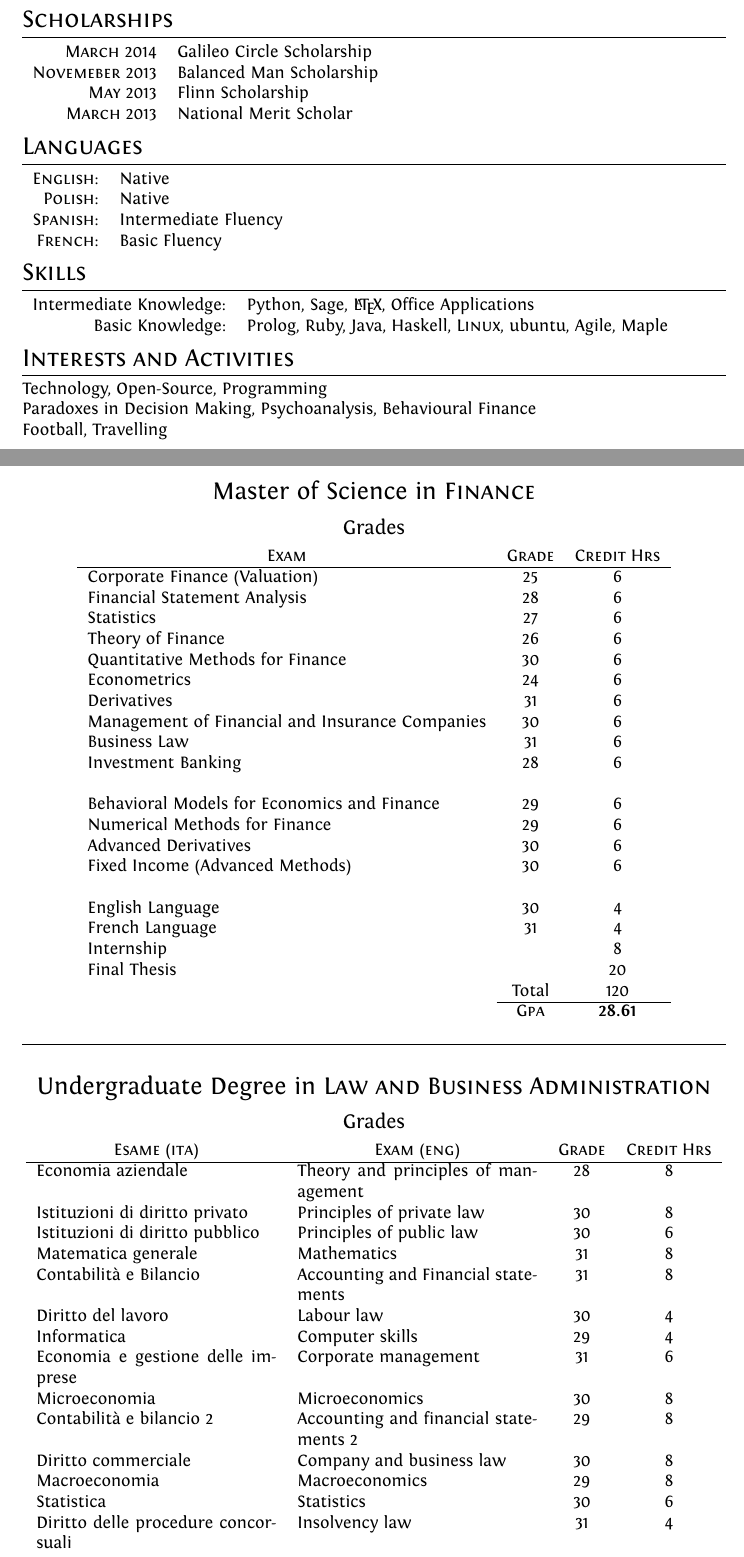
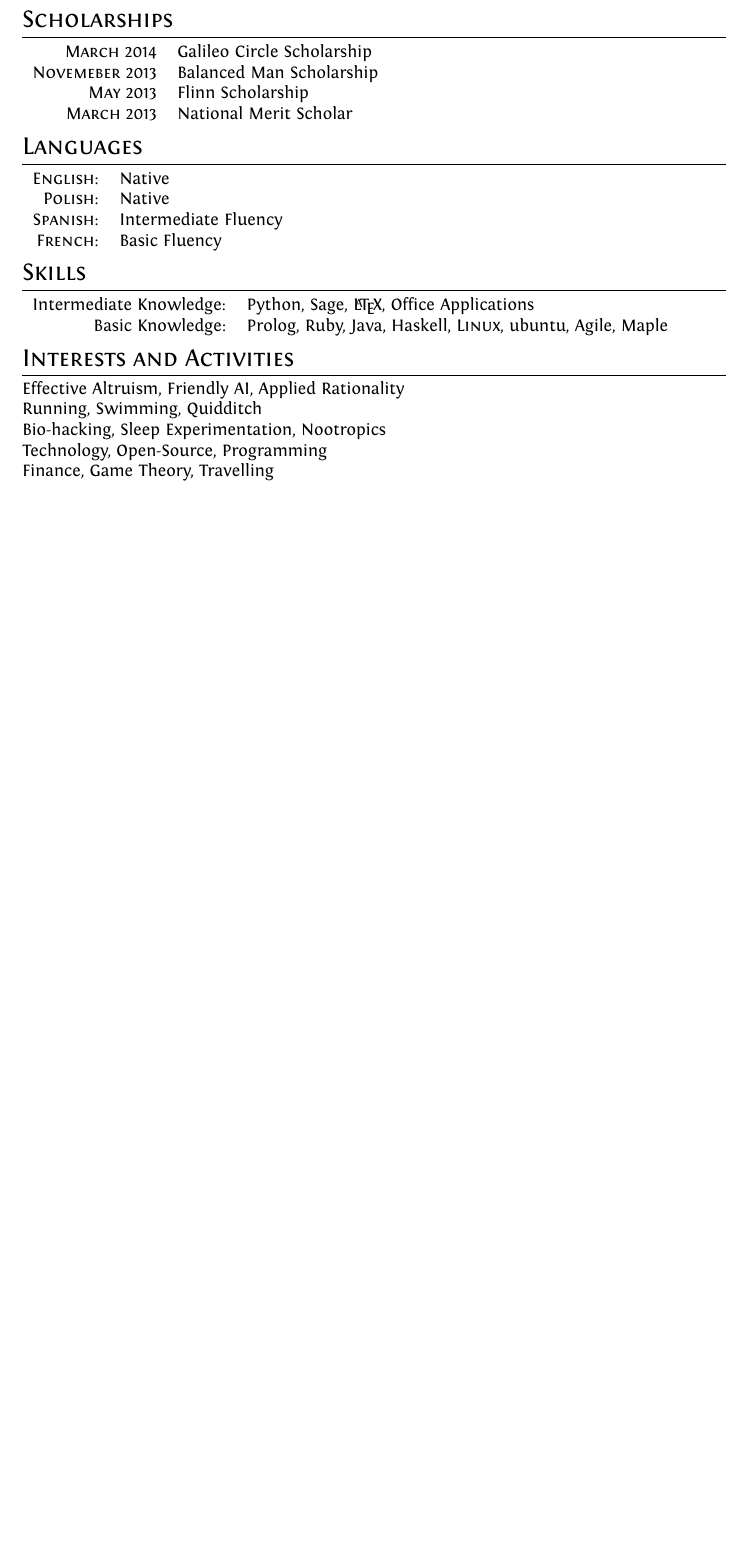
Before and after one commit to from3004/cv, a LaTeX CV (cv.tex): two parts of pages 1 and 2 of 3 before the commit and part of the page after it, the two joined at a grey line, cut so that both start at the same text, the shorter picture padded with empty space. Compiled offline with XeLaTeX.

Commit message:
added interests, deleted grades section

```diff
--- a/cv.tex
+++ b/cv.tex
@@ -122,92 +122,8 @@ ItalicFont = Fontin-Italic.otf
 \end{tabular}
 
 \section{Interests and Activities}
+Effective Altruism, Friendly AI, Applied Rationality\\
+Running, Swimming, Quidditch\\
+Bio-hacking, Sleep Experimentation, Nootropics\\
 Technology, Open-Source, Programming\\
-Paradoxes in Decision Making, Psychoanalysis, Behavioural Finance\\
-Football, Travelling
-
-\newpage
-\par{\centering\Large \hypertarget{grds}{Master of Science in \textsc{Finance}}\par}\large{\centering Grades\par}\normalsize
-\begin{center}
-\begin{tabular}{lcc}
-\multicolumn{1}{c}{\textsc{Exam}}&\textsc{Grade}&\textsc{Credit Hrs}\\ \hline
-Corporate Finance (Valuation)	&25&	6\\
-Financial Statement Analysis	&28&	6\\
-Statistics	&27&	6\\
-Theory of Finance	&26&	6\\
-Quantitative Methods for Finance	&30&	6\\
-Econometrics	&24	&6\\
-Derivatives	&31&	6\\
-Management of Financial and Insurance Companies	&30&	6\\
-Business Law	&31&	6\\
-Investment Banking	&28&	6\\ \\
-
-Behavioral Models for Economics and Finance	&29&	6\\
-Numerical Methods for Finance	&29&	6\\
-Advanced Derivatives	&30&	6\\
-Fixed Income (Advanced Methods)	&30&	6\\ \\
-
-English Language	&30&	4\\
-French Language	&31&	4\\
-
-Internship	&	&8\\
-
-Final Thesis	&	&20\\
-
-		& Total&120\\\cline{2-3}
-&\textsc{Gpa}&\textbf{28.61}
-\end{tabular}
-\end{center}
-\bigskip
-\hrule
-\bigskip
-\par{\centering\Large \hypertarget{grds_cleli}{Undergraduate Degree in \textsc{Law and Business Administration}}\par}\large{\centering Grades\par}\normalsize
-
-\begin{center}
-
-\tablefirsthead{%
-  \multicolumn{1}{c}{\textsc{Esame (\textsc{ita})}}&\multicolumn{1}{c}{\textsc{Exam (\textsc{eng})}}&\textsc{Grade}&\textsc{Credit Hrs}\\ \hline}
-\tablehead{%
-\multicolumn{1}{c}{\textsc{Esame (\textsc{ita})}}&\multicolumn{1}{c}{\textsc{Exam (\textsc{eng})}}&\textsc{Grade}&\textsc{Credit Hrs}\\ \hline
-}
-\tabletail{%
-}
-\tablelasttail{}
-
- \begin{supertabular}{p{4.9cm} p{4.9cm} c c}
-Economia aziendale&Theory and principles of management& 28 & 8\\
-Istituzioni di diritto privato&Principles of private law&30&8\\
- Istituzioni di diritto pubblico
-&
- Principles of public law
-& 30&
- 6
-\\
-Matematica generale
-& Mathematics
-&31&8\\
- Contabilit\`a e Bilancio
-& Accounting and Financial statements
-& 31 & 8\\
- Diritto del lavoro
-&
- Labour law
-& 30&
-4
-\\
- Informatica & Computer skills &29& 4
-\\
- Economia e gestione delle imprese & Corporate management &31&6
-\\
- Microeconomia & Microeconomics &30&8
-\\
- Contabilit\`a e bilancio 2 & Accounting and financial statements 2
-&29&8 \\
- Diritto commerciale & Company and business law &30&8
-\\
- Macroeconomia & Macroeconomics &29&8
-\\
- Statistica & Statistics &30&6\\
- Diritto delle procedure concorsuali & Insolvency law &31&4
-\\
- Finanza aziendale
+Finance, Game Theory, Travelling\\
```
Also changed, not shown: cv.tex (51 more changed lines).
